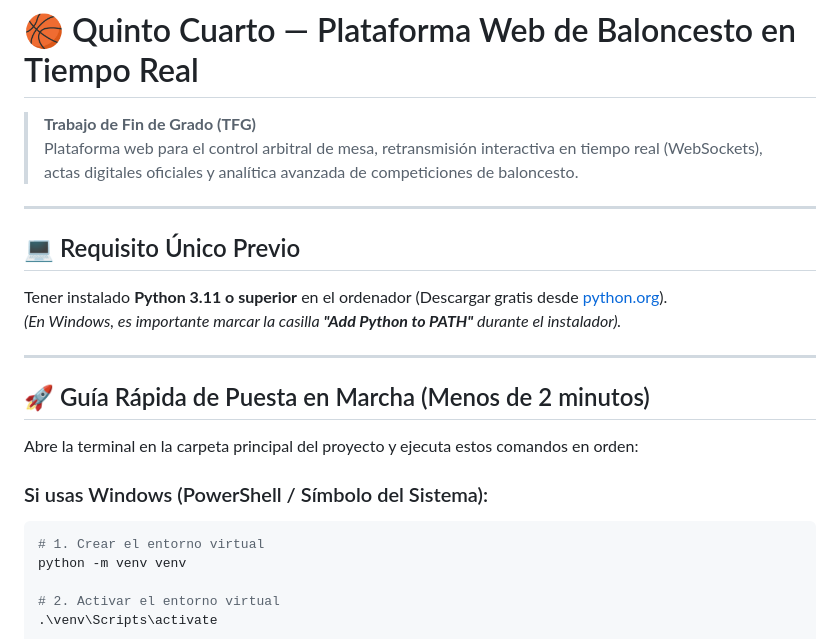
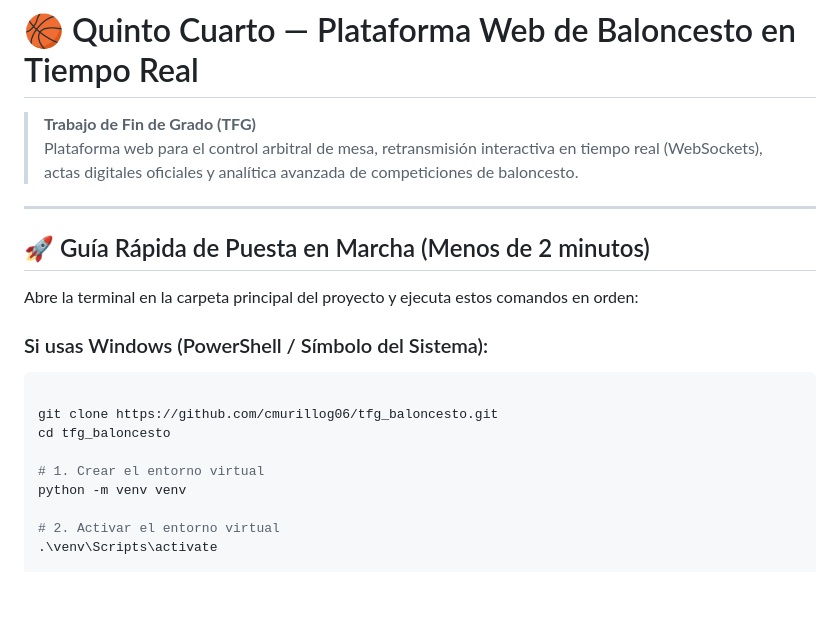
Before and after one commit to cmurillog06/tfg_baloncesto, a Markdown page: README.md, the part around the change. Drawn GitHub-style; blank space fills up the shorter version.

````diff
--- a/README.md
+++ b/README.md
@@ -2,12 +2,6 @@
 
 > **Trabajo de Fin de Grado (TFG)**
 > Plataforma web para el control arbitral de mesa, retransmisión interactiva en tiempo real (WebSockets), actas digitales oficiales y analítica avanzada de competiciones de baloncesto.
-
----
-
-## 💻 Requisito Único Previo
-Tener instalado **Python 3.11 o superior** en el ordenador (Descargar gratis desde [python.org](https://www.python.org/downloads/)).
-*(En Windows, es importante marcar la casilla **"Add Python to PATH"** durante el instalador).*
 
 ---
 
@@ -17,6 +11,10 @@ Abre la terminal en la carpeta principal del proyecto y ejecuta estos comandos e
 
 ### Si usas Windows (PowerShell / Símbolo del Sistema):
 ```bash
+
+git clone https://github.com/cmurillog06/tfg_baloncesto.git
+cd tfg_baloncesto
+
 # 1. Crear el entorno virtual
 python -m venv venv
 
````
